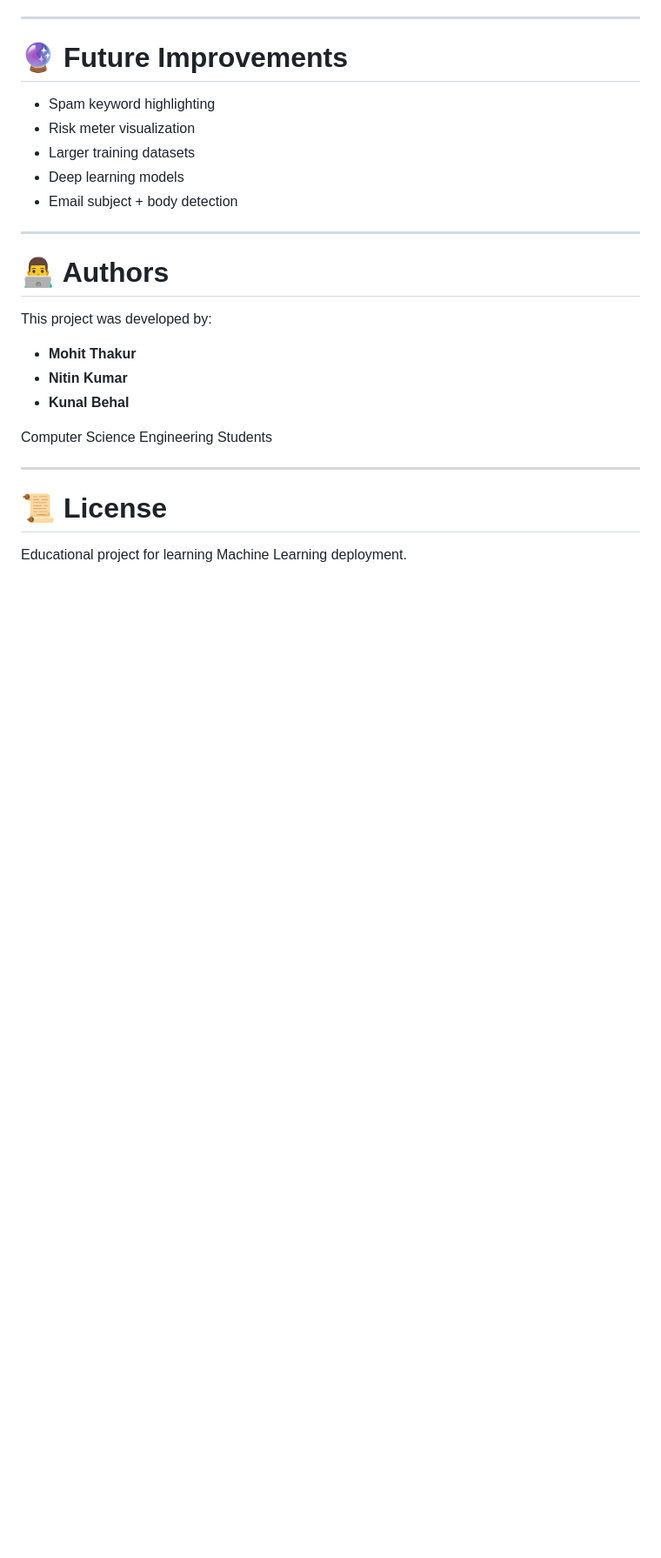
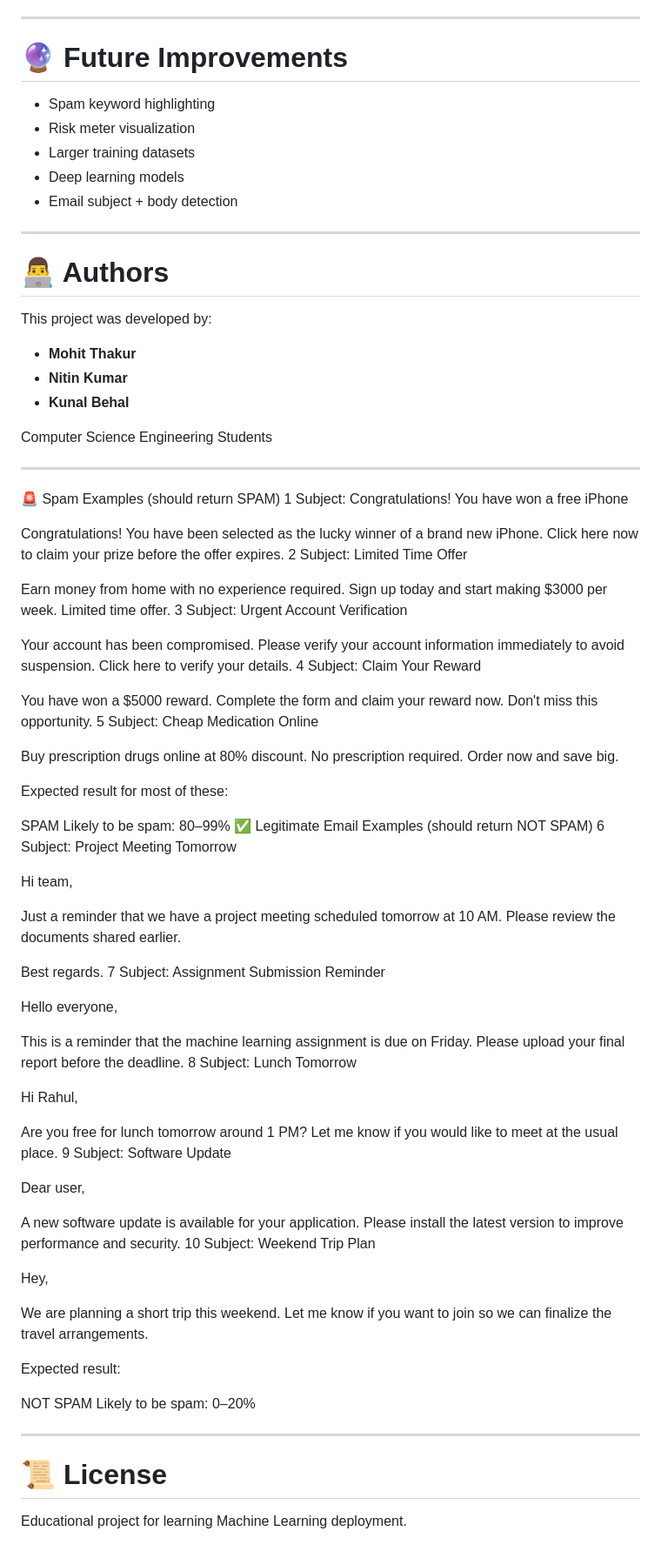
Before and after one commit to MT-Pseudo/spam-email-detector, a Markdown page: README.md, the part around the change. Shown at 87% size. GitHub-like rendering; blank space fills up the shorter version.

Commit message:
Updated README for SpamAssassin dataset

```diff
--- a/README.md
+++ b/README.md
@@ -215,6 +215,87 @@ Computer Science Engineering Students
 
 ---
 
+🚨 Spam Examples (should return SPAM)
+1
+Subject: Congratulations! You have won a free iPhone
+
+Congratulations! You have been selected as the lucky winner of a brand new iPhone.
+Click here now to claim your prize before the offer expires.
+2
+Subject: Limited Time Offer
+
+Earn money from home with no experience required.
+Sign up today and start making $3000 per week.
+Limited time offer.
+3
+Subject: Urgent Account Verification
+
+Your account has been compromised.
+Please verify your account information immediately to avoid suspension.
+Click here to verify your details.
+4
+Subject: Claim Your Reward
+
+You have won a $5000 reward.
+Complete the form and claim your reward now.
+Don't miss this opportunity.
+5
+Subject: Cheap Medication Online
+
+Buy prescription drugs online at 80% discount.
+No prescription required.
+Order now and save big.
+
+Expected result for most of these:
+
+SPAM
+Likely to be spam: 80–99%
+✅ Legitimate Email Examples (should return NOT SPAM)
+6
+Subject: Project Meeting Tomorrow
+
+Hi team,
+
+Just a reminder that we have a project meeting scheduled tomorrow at 10 AM.
+Please review the documents shared earlier.
+
+Best regards.
+7
+Subject: Assignment Submission Reminder
+
+Hello everyone,
+
+This is a reminder that the machine learning assignment is due on Friday.
+Please upload your final report before the deadline.
+8
+Subject: Lunch Tomorrow
+
+Hi Rahul,
+
+Are you free for lunch tomorrow around 1 PM?
+Let me know if you would like to meet at the usual place.
+9
+Subject: Software Update
+
+Dear user,
+
+A new software update is available for your application.
+Please install the latest version to improve performance and security.
+10
+Subject: Weekend Trip Plan
+
+Hey,
+
+We are planning a short trip this weekend.
+Let me know if you want to join so we can finalize the travel arrangements.
+
+Expected result:
+
+NOT SPAM
+Likely to be spam: 0–20%
+
+---
+
 # 📜 License
 
 Educational project for learning Machine Learning deployment.
```
